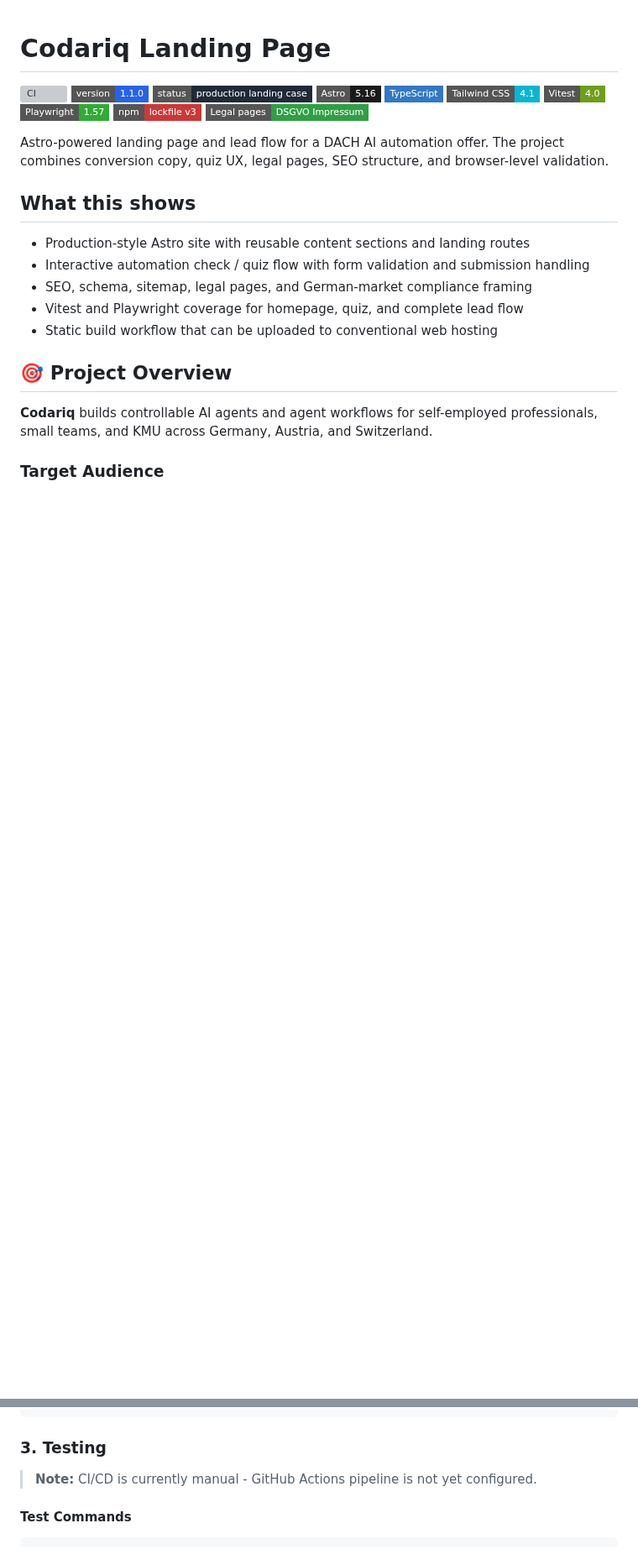
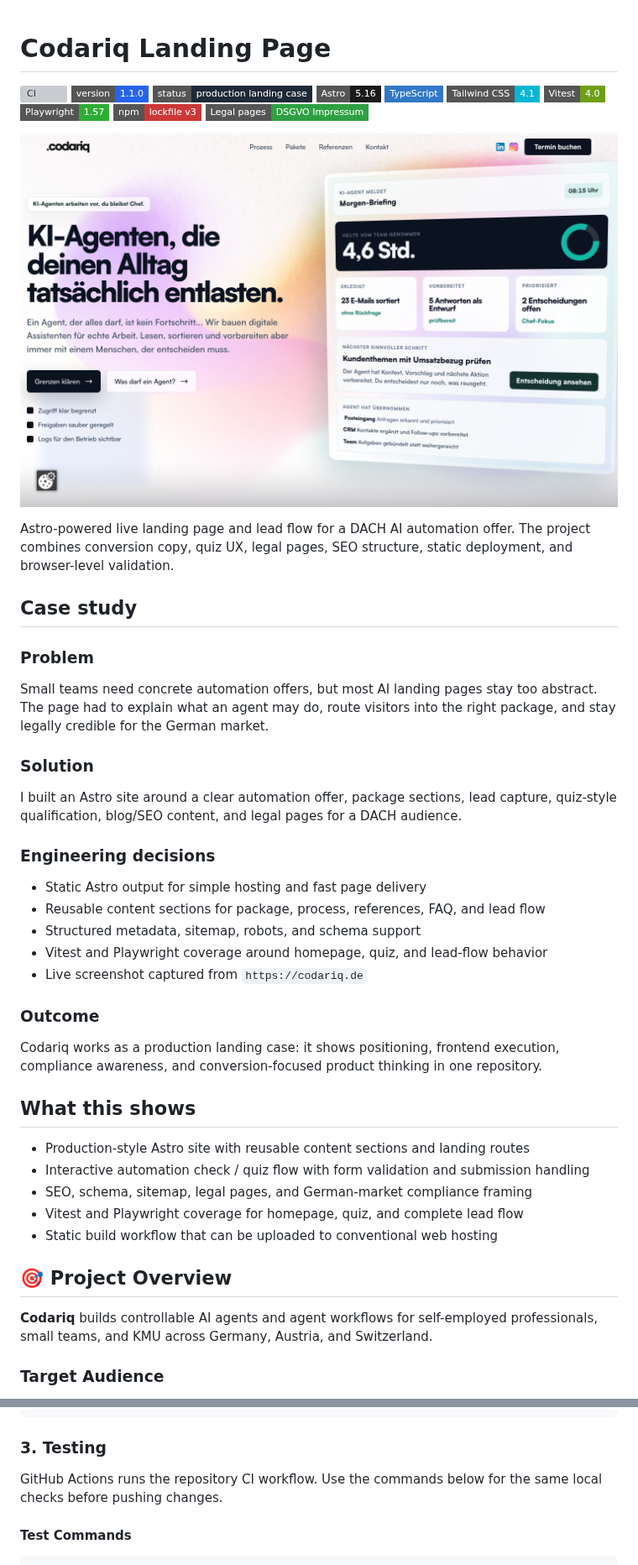
Before and after one commit to bpnace/codariq_v1, a Markdown page: README.md, 2 parts joined by grey strips. Shown at 84% size. Rendered like a GitHub page; pictures changed too: docs/assets/codariq-home.png (added); badges without logos; blank space fills up the shorter version; grey boxes are pictures that could not be loaded.

Commit message:
Use the live Codariq page as the landing case proof
Constraint: The screenshot must come from https://codariq.de, not the local development server.

Rejected: Local screenshot | it no longer matched the live public offer.

Confidence: high

Scope-risk: narrow

Directive: Keep Codariq README proof tied to the live page when the public offer changes.

Tested: live codariq.de screenshot; git diff --check; GitHub Markdown Render API for bpnace/codariq_v1.

Not-tested: Full production deployment pipeline.

```diff
--- a/README.md
+++ b/README.md
@@ -11,9 +11,35 @@
 ![npm](https://img.shields.io/badge/npm-lockfile_v3-CB3837?style=flat-square&logo=npm&logoColor=white)
 ![Legal Pages](https://img.shields.io/badge/Legal_pages-DSGVO_Impressum-2ea043?style=flat-square)
 
-Astro-powered landing page and lead flow for a DACH AI automation offer. The
-project combines conversion copy, quiz UX, legal pages, SEO structure, and
-browser-level validation.
+![Codariq live homepage](docs/assets/codariq-home.png)
+
+Astro-powered live landing page and lead flow for a DACH AI automation offer.
+The project combines conversion copy, quiz UX, legal pages, SEO structure,
+static deployment, and browser-level validation.
+
+## Case study
+
+### Problem
+Small teams need concrete automation offers, but most AI landing pages stay too
+abstract. The page had to explain what an agent may do, route visitors into the
+right package, and stay legally credible for the German market.
+
+### Solution
+I built an Astro site around a clear automation offer, package sections, lead
+capture, quiz-style qualification, blog/SEO content, and legal pages for a DACH
+audience.
+
+### Engineering decisions
+- Static Astro output for simple hosting and fast page delivery
+- Reusable content sections for package, process, references, FAQ, and lead flow
+- Structured metadata, sitemap, robots, and schema support
+- Vitest and Playwright coverage around homepage, quiz, and lead-flow behavior
+- Live screenshot captured from `https://codariq.de`
+
+### Outcome
+Codariq works as a production landing case: it shows positioning, frontend
+execution, compliance awareness, and conversion-focused product thinking in one
+repository.
 
 ## What this shows
 
@@ -85,7 +111,8 @@ npm run format         # → Auto-fix formatting
 
 ### 3. Testing
 
-> **Note:** CI/CD is currently manual - GitHub Actions pipeline is not yet configured.
+GitHub Actions runs the repository CI workflow. Use the commands below for the
+same local checks before pushing changes.
 
 #### Test Commands
 
```
